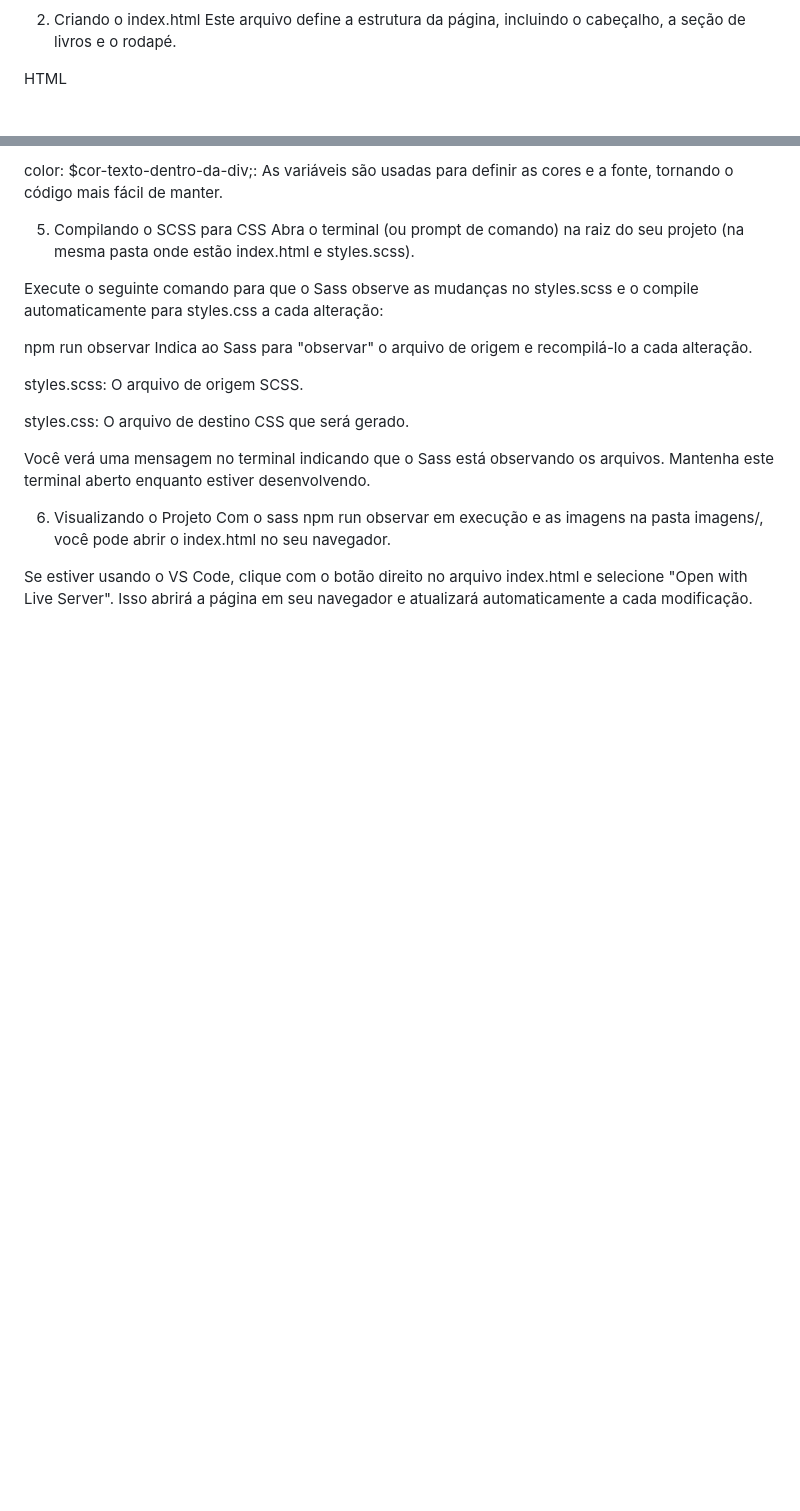
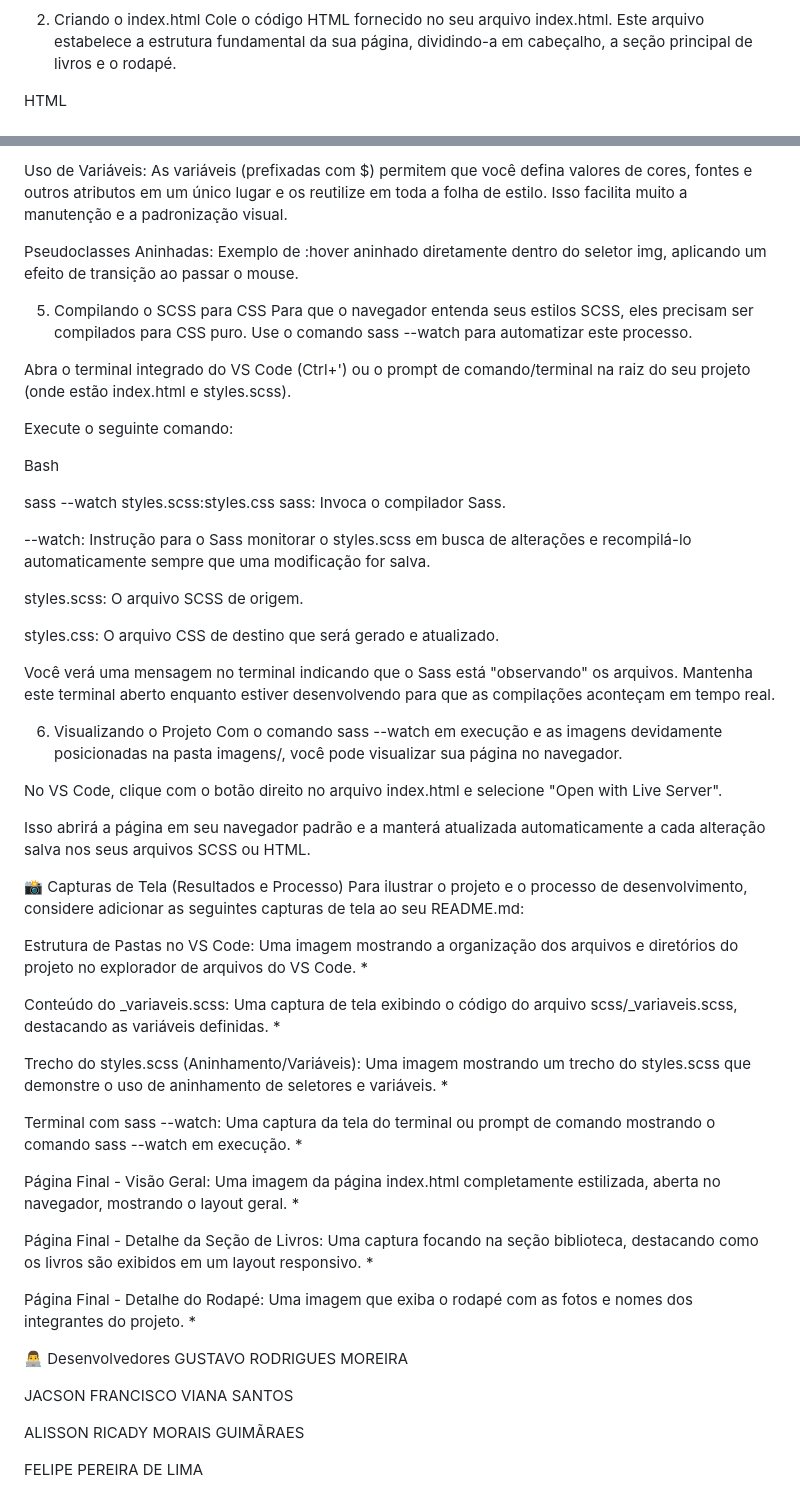
Before and after one commit to LuizFelipeLP/Implementacao_Saas_WEB1, a Markdown page: README.md, 2 parts joined by grey strips. GitHub-like rendering; blank space fills up the shorter version.

```diff
--- a/README.md
+++ b/README.md
@@ -80,6 +95,6 @@ styles.css: Este arquivo não deve ser criado manualmente. Ele será gerado pelo
 
 2. Criando o index.html
-Este arquivo define a estrutura da página, incluindo o cabeçalho, a seção de livros e o rodapé.
+Cole o código HTML fornecido no seu arquivo index.html. Este arquivo estabelece a estrutura fundamental da sua página, dividindo-a em cabeçalho, a seção principal de livros e o rodapé.
 
 HTML
 
@@ -286,21 +301,64 @@ Observações sobre o SCSS:
 
-color: $cor-texto-dentro-da-div;: As variáveis são usadas para definir as cores e a fonte, tornando o código mais fácil de manter.
+Uso de Variáveis: As variáveis (prefixadas com $) permitem que você defina valores de cores, fontes e outros atributos em um único lugar e os reutilize em toda a folha de estilo. Isso facilita muito a manutenção e a padronização visual.
+
+Pseudoclasses Aninhadas: Exemplo de :hover aninhado diretamente dentro do seletor img, aplicando um efeito de transição ao passar o mouse.
 
 5. Compilando o SCSS para CSS
-Abra o terminal (ou prompt de comando) na raiz do seu projeto (na mesma pasta onde estão index.html e styles.scss).
+Para que o navegador entenda seus estilos SCSS, eles precisam ser compilados para CSS puro. Use o comando sass --watch para automatizar este processo.
 
-Execute o seguinte comando para que o Sass observe as mudanças no styles.scss e o compile automaticamente para styles.css a cada alteração:
+Abra o terminal integrado do VS Code (Ctrl+') ou o prompt de comando/terminal na raiz do seu projeto (onde estão index.html e styles.scss).
 
-npm run observar
-Indica ao Sass para "observar" o arquivo de origem e recompilá-lo a cada alteração.
+Execute o seguinte comando:
 
-styles.scss: O arquivo de origem SCSS.
+Bash
 
-styles.css: O arquivo de destino CSS que será gerado.
+sass --watch styles.scss:styles.css
+sass: Invoca o compilador Sass.
 
-Você verá uma mensagem no terminal indicando que o Sass está observando os arquivos. Mantenha este terminal aberto enquanto estiver desenvolvendo.
+--watch: Instrução para o Sass monitorar o styles.scss em busca de alterações e recompilá-lo automaticamente sempre que uma modificação for salva.
+
+styles.scss: O arquivo SCSS de origem.
+
+styles.css: O arquivo CSS de destino que será gerado e atualizado.
+
+Você verá uma mensagem no terminal indicando que o Sass está "observando" os arquivos. Mantenha este terminal aberto enquanto estiver desenvolvendo para que as compilações aconteçam em tempo real.
 
 6. Visualizando o Projeto
-Com o sass npm run observar em execução e as imagens na pasta imagens/, você pode abrir o index.html no seu navegador.
+Com o comando sass --watch em execução e as imagens devidamente posicionadas na pasta imagens/, você pode visualizar sua página no navegador.
 
-Se estiver usando o VS Code, clique com o botão direito no arquivo index.html e selecione "Open with Live Server". Isso abrirá a página em seu navegador e atualizará automaticamente a cada modificação.
+No VS Code, clique com o botão direito no arquivo index.html e selecione "Open with Live Server".
+
+Isso abrirá a página em seu navegador padrão e a manterá atualizada automaticamente a cada alteração salva nos seus arquivos SCSS ou HTML.
+
+📸 Capturas de Tela (Resultados e Processo)
+Para ilustrar o projeto e o processo de desenvolvimento, considere adicionar as seguintes capturas de tela ao seu README.md:
+
+Estrutura de Pastas no VS Code: Uma imagem mostrando a organização dos arquivos e diretórios do projeto no explorador de arquivos do VS Code.
+*
+
+Conteúdo do _variaveis.scss: Uma captura de tela exibindo o código do arquivo scss/_variaveis.scss, destacando as variáveis definidas.
+*
+
+Trecho do styles.scss (Aninhamento/Variáveis): Uma imagem mostrando um trecho do styles.scss que demonstre o uso de aninhamento de seletores e variáveis.
+*
+
+Terminal com sass --watch: Uma captura da tela do terminal ou prompt de comando mostrando o comando sass --watch em execução.
+*
+
+Página Final - Visão Geral: Uma imagem da página index.html completamente estilizada, aberta no navegador, mostrando o layout geral.
+*
+
+Página Final - Detalhe da Seção de Livros: Uma captura focando na seção biblioteca, destacando como os livros são exibidos em um layout responsivo.
+*
+
+Página Final - Detalhe do Rodapé: Uma imagem que exiba o rodapé com as fotos e nomes dos integrantes do projeto.
+*
+
+👨‍💻 Desenvolvedores
+GUSTAVO RODRIGUES MOREIRA
+
+JACSON FRANCISCO VIANA SANTOS
+
+ALISSON RICADY MORAIS GUIMÃRAES
+
+FELIPE PEREIRA DE LIMA
```
Also changed, not shown: other parts of README.md (+62 -47 lines).
